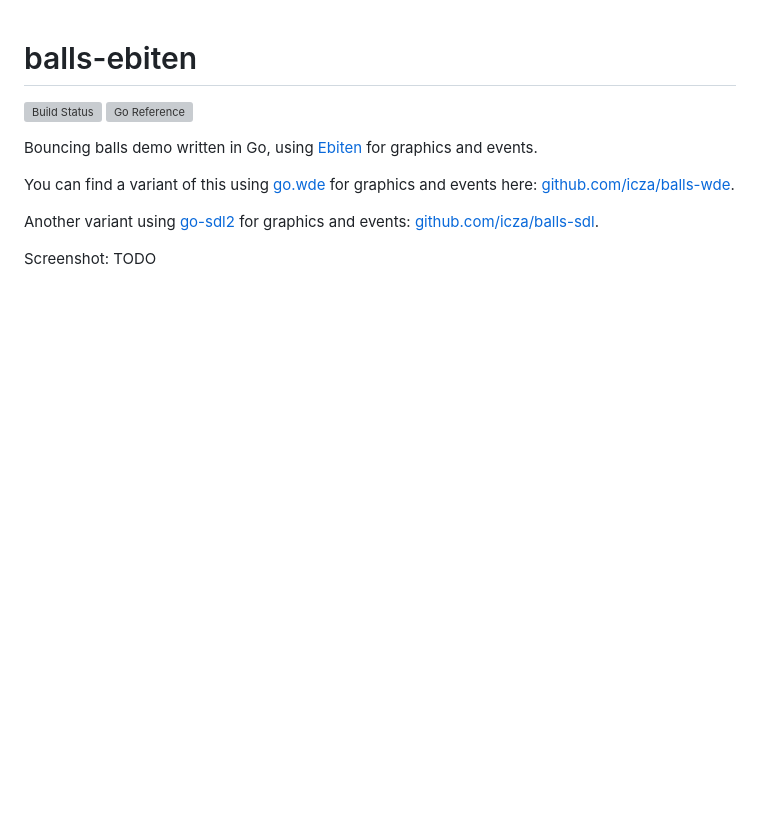
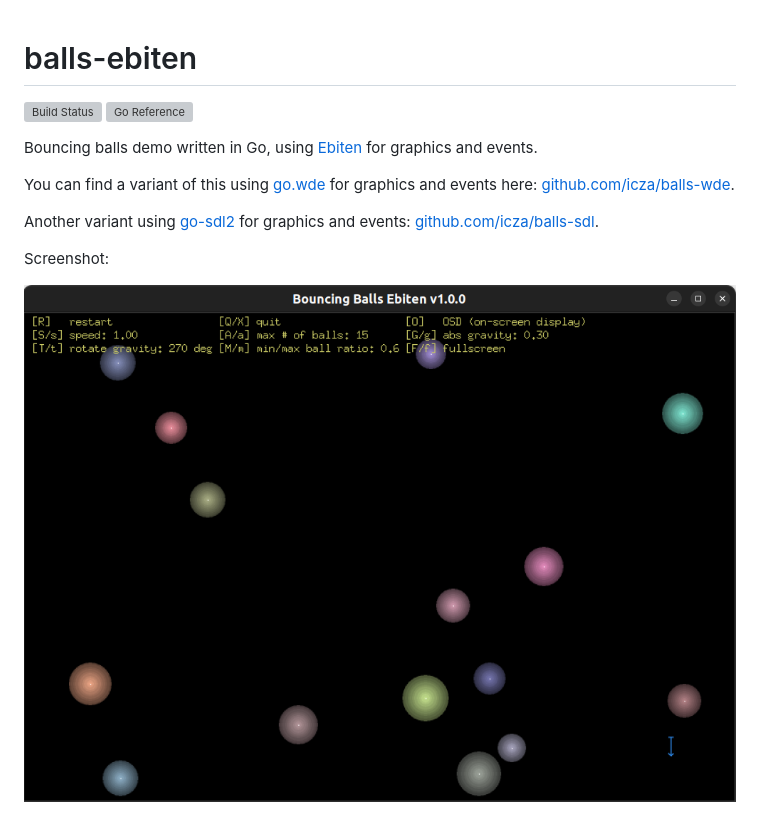
Before and after one commit to icza/balls-ebiten, a Markdown page: README.md, the part around the change. GitHub-like rendering; pictures changed too: screenshots/balls-ebiten-v1.0.0.png (added); blank space fills up the shorter version; grey boxes are pictures that could not be loaded.

Commit message:
Add screenshot

```diff
--- a/README.md
+++ b/README.md
@@ -12,4 +12,5 @@ Another variant using [go-sdl2](https://github.com/veandco/go-sdl2) for graphics
 [github.com/icza/balls-sdl](https://github.com/icza/balls-sdl).
 
 Screenshot:
-TODO
+
+![Bouncing Balls Ebiten v1.0.0 screenshot](screenshots/balls-ebiten-v1.0.0.png)
```
